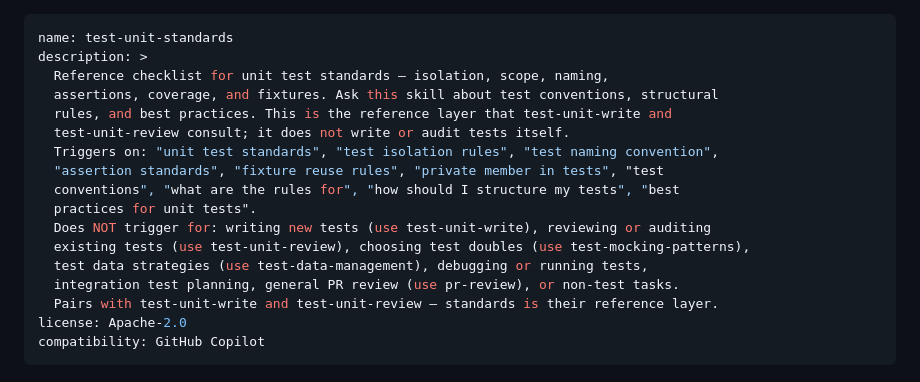
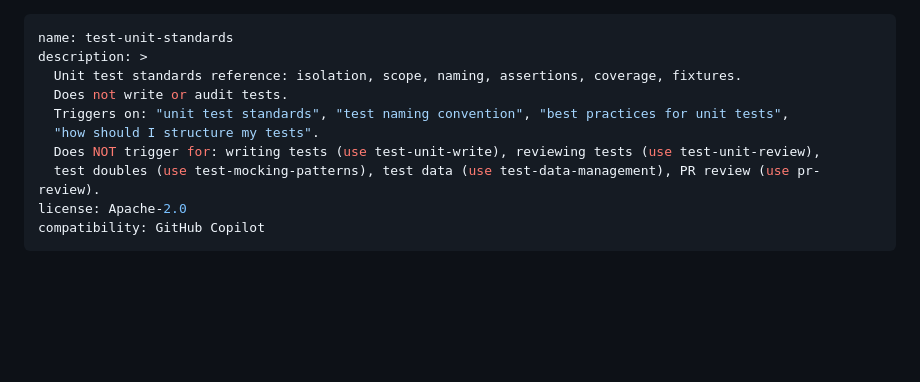
Before and after one commit to AbsaOSS/agentic-toolkit, a Markdown page: skills/test-unit-standards/SKILL.md, the part around the change. GitHub-like rendering; blank space fills up the shorter version.

```diff
--- a/skills/test-unit-standards/SKILL.md
+++ b/skills/test-unit-standards/SKILL.md
@@ -1,19 +1,12 @@
 ---
 name: test-unit-standards
 description: >
-  Reference checklist for unit test standards — isolation, scope, naming,
-  assertions, coverage, and fixtures. Ask this skill about test conventions, structural
-  rules, and best practices. This is the reference layer that test-unit-write and
-  test-unit-review consult; it does not write or audit tests itself.
-  Triggers on: "unit test standards", "test isolation rules", "test naming convention",
-  "assertion standards", "fixture reuse rules", "private member in tests", "test
-  conventions", "what are the rules for", "how should I structure my tests", "best
-  practices for unit tests".
-  Does NOT trigger for: writing new tests (use test-unit-write), reviewing or auditing
-  existing tests (use test-unit-review), choosing test doubles (use test-mocking-patterns),
-  test data strategies (use test-data-management), debugging or running tests,
-  integration test planning, general PR review (use pr-review), or non-test tasks.
-  Pairs with test-unit-write and test-unit-review — standards is their reference layer.
+  Unit test standards reference: isolation, scope, naming, assertions, coverage, fixtures.
+  Does not write or audit tests.
+  Triggers on: "unit test standards", "test naming convention", "best practices for unit tests",
+  "how should I structure my tests".
+  Does NOT trigger for: writing tests (use test-unit-write), reviewing tests (use test-unit-review),
+  test doubles (use test-mocking-patterns), test data (use test-data-management), PR review (use pr-review).
 license: Apache-2.0
 compatibility: GitHub Copilot
 ---
```
Also changed, not shown: skills/test-unit-review/SKILL.md (+5 -9 lines), skills/test-unit-write/SKILL.md (+5 -11 lines).
